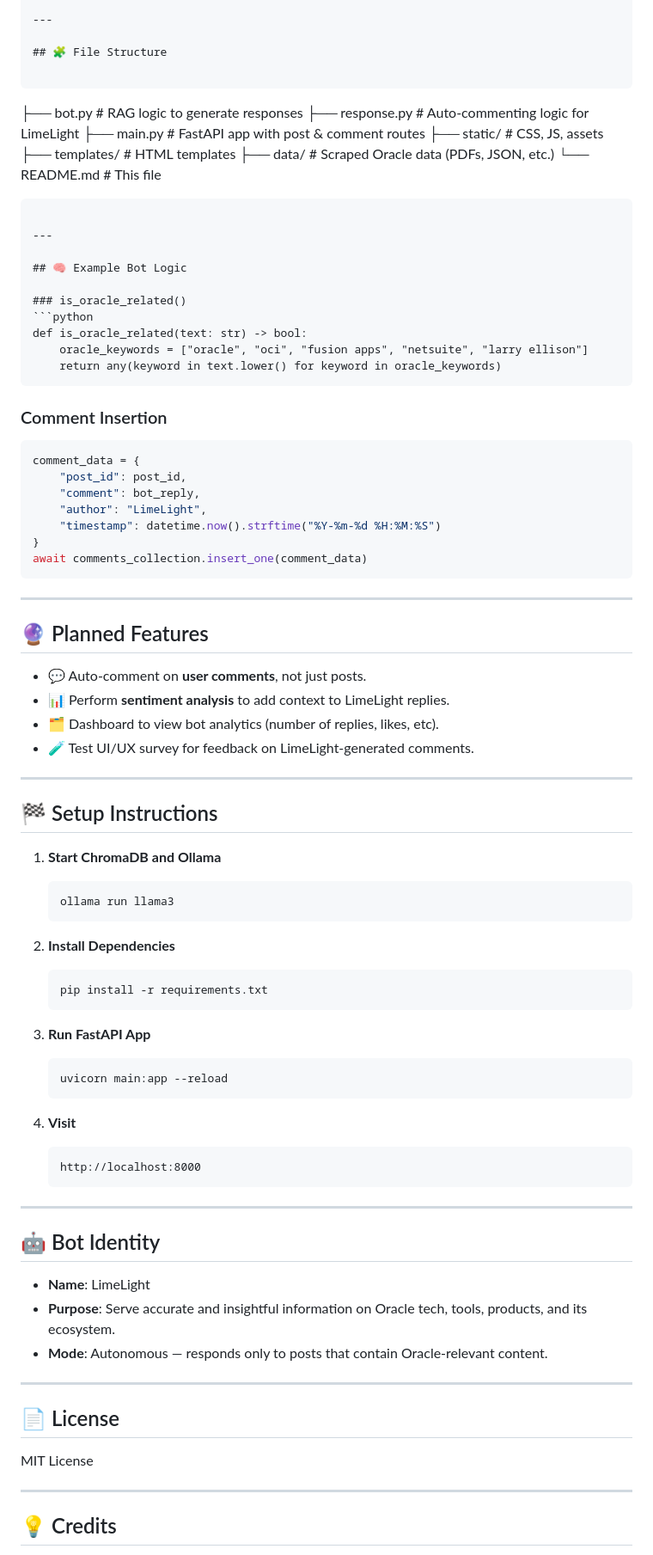
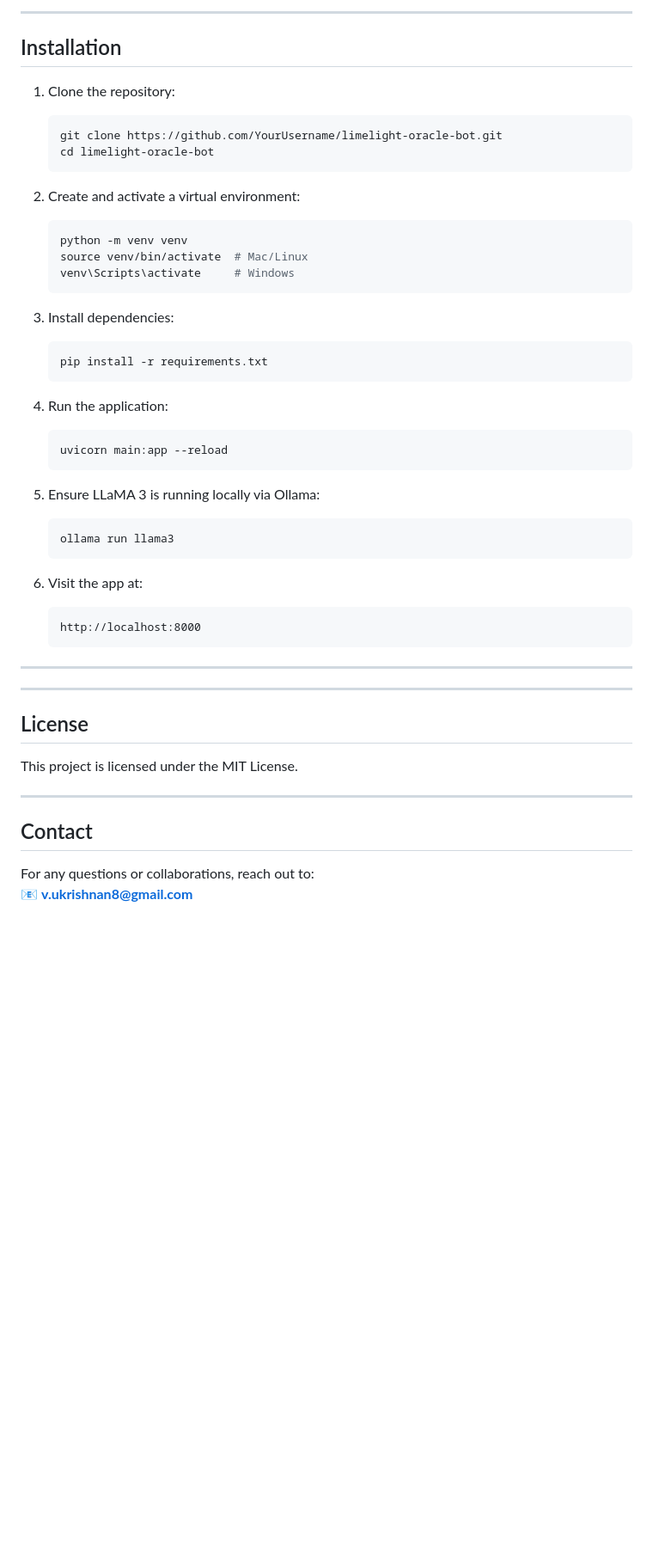
Before and after one commit to VaishnaviUnnikrishnan/NicheBot, a Markdown page: README.md, the part around the change printed below. Shown: that part at 86% size. Drawn GitHub-style; blank space fills up the shorter version.

````diff
--- a/README.md
+++ b/README.md
@@ -49,88 +64,52 @@ LimeLight is an AI-powered assistant integrated into a niche community platform.
 
 ---
 
-## 🧩 File Structure
+## Installation
 
-```
-├── bot.py                 # RAG logic to generate responses
-├── response.py            # Auto-commenting logic for LimeLight
-├── main.py                # FastAPI app with post & comment routes
-├── static/                # CSS, JS, assets
-├── templates/             # HTML templates
-├── data/                  # Scraped Oracle data (PDFs, JSON, etc.)
-└── README.md              # This file
-```
+1. Clone the repository:
+   ```bash
+   git clone https://github.com/YourUsername/limelight-oracle-bot.git
+   cd limelight-oracle-bot
+   ```
 
----
+2. Create and activate a virtual environment:
+   ```bash
+   python -m venv venv
+   source venv/bin/activate  # Mac/Linux
+   venv\Scripts\activate     # Windows
+   ```
 
-## 🧠 Example Bot Logic
+3. Install dependencies:
+   ```bash
+   pip install -r requirements.txt
+   ```
 
-### is_oracle_related()
-```python
-def is_oracle_related(text: str) -> bool:
-    oracle_keywords = ["oracle", "oci", "fusion apps", "netsuite", "larry ellison"]
-    return any(keyword in text.lower() for keyword in oracle_keywords)
-```
+4. Run the application:
+   ```bash
+   uvicorn main:app --reload
+   ```
 
-### Comment Insertion
-```python
-comment_data = {
-    "post_id": post_id,
-    "comment": bot_reply,
-    "author": "LimeLight",
-    "timestamp": datetime.now().strftime("%Y-%m-%d %H:%M:%S")
-}
-await comments_collection.insert_one(comment_data)
-```
-
----
-
-## 🔮 Planned Features
-
-- 💬 Auto-comment on **user comments**, not just posts.
-- 📊 Perform **sentiment analysis** to add context to LimeLight replies.
-- 🗂️ Dashboard to view bot analytics (number of replies, likes, etc).
-- 🧪 Test UI/UX survey for feedback on LimeLight-generated comments.
-
----
-
-## 🏁 Setup Instructions
-
-1. **Start ChromaDB and Ollama**
+5. Ensure LLaMA 3 is running locally via Ollama:
    ```bash
    ollama run llama3
    ```
 
-2. **Install Dependencies**
-   ```bash
-   pip install -r requirements.txt
-   ```
-
-3. **Run FastAPI App**
-   ```bash
-   uvicorn main:app --reload
-   ```
-
-4. **Visit**
+6. Visit the app at:
    ```
    http://localhost:8000
    ```
 
 ---
 
-## 🤖 Bot Identity
-
-- **Name**: LimeLight
-- **Purpose**: Serve accurate and insightful information on Oracle tech, tools, products, and its ecosystem.
-- **Mode**: Autonomous — responds only to posts that contain Oracle-relevant content.
 
 ---
 
-## 📄 License
-
-MIT License
+## License
+This project is licensed under the MIT License.
 
 ---
 
-## 💡 Credits
+## Contact
+For any questions or collaborations, reach out to:
+📧 **v.ukrishnan8@gmail.com**
 
````
Also changed, not shown: other parts of README.md (+59 -34 lines).
